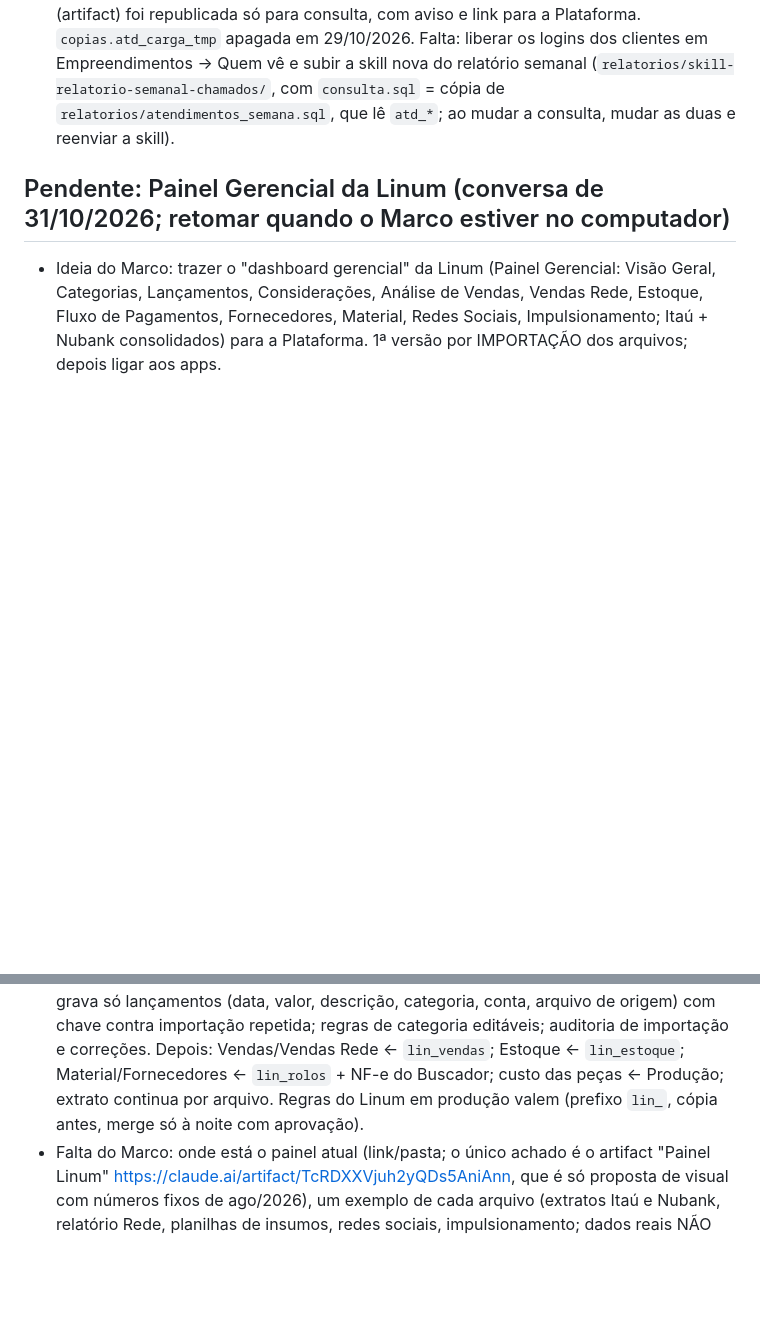
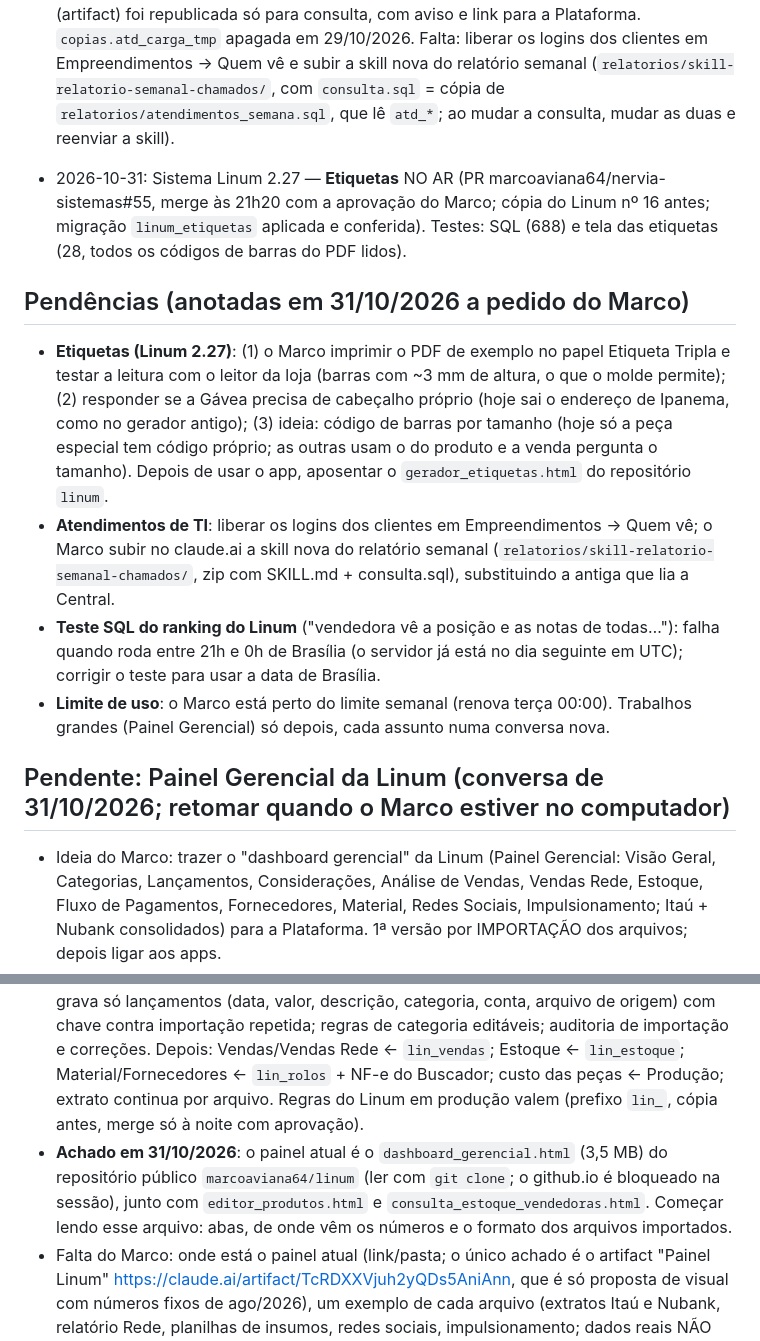
Before and after one commit to marcoaviana64/nervia-sistemas, a Markdown page: CLAUDE.md, 2 parts joined by grey strips. Drawn GitHub-style; blank space fills up the shorter version.

Commit message:
CLAUDE.md: pendências de 31/10 (etiquetas no ar, atendimentos, teste do ranking, painel gerencial)
Co-Authored-By: Claude Opus 5.5 <noreply@anthropic.com>
Claude-Session: https://claude.ai/code/session_01KMDJixkxFhtszA1DoY7gS3

```diff
--- a/CLAUDE.md
+++ b/CLAUDE.md
@@ -162,9 +162,18 @@ Backend: Supabase (projeto `nervia-sistemas`, org Nervia, plano Pro, região Sã
 - 2026-10-25: Sistema Linum 2.0 (Produção) NO AR (PR marcoaviana64/nervia-sistemas#22; migração `linum_producao` aplicada). Carga: só o rolo real do sistema antigo — LT20260002 (EXCIM, Linen Elegance SP Bas Natural cru, 5 m, R$ 137,20, NF 2295556, 13/08/2026) virou R-2026-001 (`origem` = 'linum-produtos:LT20260002', movimento de compra, auditoria `linum_carga_rolos`); o LT20260001 (fornecedor "Teste") não veio, por decisão do Marco. Falta: dar as permissões Produção / Valores da produção na aba Equipe e cadastrar parceiros e metragens.
 - 2026-10-27: Sistema Linum 2.8 — **ajustes da peça vendida** (costureira, prazo de 10 dias úteis, ficha para imprimir/PDF) NO AR (PR marcoaviana64/nervia-sistemas#30). Linum 2.9 — **horário de trabalho** por pessoa (aba Horários do Dono, liberação extra, trava no banco). Testes: SQL e tela do Linum.
 - 2026-10-29: app **Atendimentos de TI** 1.0 (Central de atendimentos trazida do artifact; `atd_`). Testes: SQL (30 verificações novas) e tela (37 OK). NO AR no mesmo dia (PR marcoaviana64/nervia-sistemas#45, merge à tarde com a aprovação do Marco: só ele usa o sistema e a migração não toca outros apps). Carga em 29/10/2026 pelo SQL do Supabase, em 5 partes conferidas por md5 numa tabela temporária `copias.atd_carga_tmp` e executadas numa transação só: 297 chamados (41 em aberto), 396 andamentos, 12 empreendimentos, 2 equipamentos, auditoria `atendimentos_carga` (cuidado: o texto tinha espaços invisíveis U+2002/U+2060 e TAB — conferir sempre por md5). A Central antiga (artifact) foi republicada só para consulta, com aviso e link para a Plataforma. `copias.atd_carga_tmp` apagada em 29/10/2026. Falta: liberar os logins dos clientes em Empreendimentos → Quem vê e subir a skill nova do relatório semanal (`relatorios/skill-relatorio-semanal-chamados/`, com `consulta.sql` = cópia de `relatorios/atendimentos_semana.sql`, que lê `atd_*`; ao mudar a consulta, mudar as duas e reenviar a skill).
+- 2026-10-31: Sistema Linum 2.27 — **Etiquetas** NO AR (PR marcoaviana64/nervia-sistemas#55, merge às 21h20 com a aprovação do Marco; cópia do Linum nº 16 antes; migração `linum_etiquetas` aplicada e conferida). Testes: SQL (688) e tela das etiquetas (28, todos os códigos de barras do PDF lidos).
+
+## Pendências (anotadas em 31/10/2026 a pedido do Marco)
+- **Etiquetas (Linum 2.27)**: (1) o Marco imprimir o PDF de exemplo no papel Etiqueta Tripla e testar a leitura com o leitor da loja (barras com ~3 mm de altura, o que o molde permite); (2) responder se a Gávea precisa de cabeçalho próprio (hoje sai o endereço de Ipanema, como no gerador antigo); (3) ideia: código de barras por tamanho (hoje só a peça especial tem código próprio; as outras usam o do produto e a venda pergunta o tamanho). Depois de usar o app, aposentar o `gerador_etiquetas.html` do repositório `linum`.
+- **Atendimentos de TI**: liberar os logins dos clientes em Empreendimentos → Quem vê; o Marco subir no claude.ai a skill nova do relatório semanal (`relatorios/skill-relatorio-semanal-chamados/`, zip com SKILL.md + consulta.sql), substituindo a antiga que lia a Central.
+- **Teste SQL do ranking do Linum** ("vendedora vê a posição e as notas de todas…"): falha quando roda entre 21h e 0h de Brasília (o servidor já está no dia seguinte em UTC); corrigir o teste para usar a data de Brasília.
+- **Limite de uso**: o Marco está perto do limite semanal (renova terça 00:00). Trabalhos grandes (Painel Gerencial) só depois, cada assunto numa conversa nova.
+
 ## Pendente: Painel Gerencial da Linum (conversa de 31/10/2026; retomar quando o Marco estiver no computador)
 - Ideia do Marco: trazer o "dashboard gerencial" da Linum (Painel Gerencial: Visão Geral, Categorias, Lançamentos, Considerações, Análise de Vendas, Vendas Rede, Estoque, Fluxo de Pagamentos, Fornecedores, Material, Redes Sociais, Impulsionamento; Itaú + Nubank consolidados) para a Plataforma. 1ª versão por IMPORTAÇÃO dos arquivos; depois ligar aos apps.
 - Proposta (ainda não aprovada): aba **Gerencial** dentro do Sistema Linum (não app separado), só Dono e equipe Nervia; o navegador lê os arquivos (como em Licenças) e grava só lançamentos (data, valor, descrição, categoria, conta, arquivo de origem) com chave contra importação repetida; regras de categoria editáveis; auditoria de importação e correções. Depois: Vendas/Vendas Rede ← `lin_vendas`; Estoque ← `lin_estoque`; Material/Fornecedores ← `lin_rolos` + NF-e do Buscador; custo das peças ← Produção; extrato continua por arquivo. Regras do Linum em produção valem (prefixo `lin_`, cópia antes, merge só à noite com aprovação).
+- **Achado em 31/10/2026**: o painel atual é o `dashboard_gerencial.html` (3,5 MB) do repositório público `marcoaviana64/linum` (ler com `git clone`; o github.io é bloqueado na sessão), junto com `editor_produtos.html` e `consulta_estoque_vendedoras.html`. Começar lendo esse arquivo: abas, de onde vêm os números e o formato dos arquivos importados.
 - Falta do Marco: onde está o painel atual (link/pasta; o único achado é o artifact "Painel Linum" https://claude.ai/artifact/TcRDXXVjuh2yQDs5AniAnn, que é só proposta de visual com números fixos de ago/2026), um exemplo de cada arquivo (extratos Itaú e Nubank, relatório Rede, planilhas de insumos, redes sociais, impulsionamento; dados reais NÃO vão para o GitHub) e por quais abas começar (sugestão: Visão Geral, Lançamentos, Categorias, Vendas Rede). Depois: levantar formatos, propor tabelas e tela, mostrar antes de programar.
 
 ## Ideias (comercialização)
```
